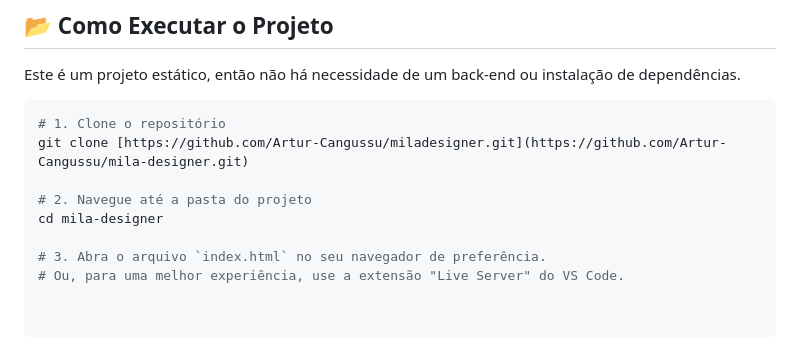
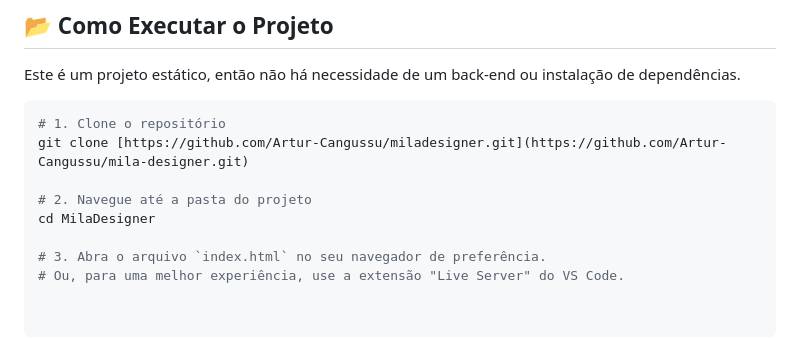
Before and after one commit to ArturCangussu/MilaDesigner, a Markdown page: README.md, the part around the change. Drawn GitHub-style.

```diff
--- a/README.md
+++ b/README.md
@@ -72,7 +72,7 @@ Este é um projeto estático, então não há necessidade de um back-end ou inst
 git clone [https://github.com/Artur-Cangussu/miladesigner.git](https://github.com/Artur-Cangussu/mila-designer.git)
 
 # 2. Navegue até a pasta do projeto
-cd mila-designer
+cd MilaDesigner
 
 # 3. Abra o arquivo `index.html` no seu navegador de preferência.
 # Ou, para uma melhor experiência, use a extensão "Live Server" do VS Code.
```
